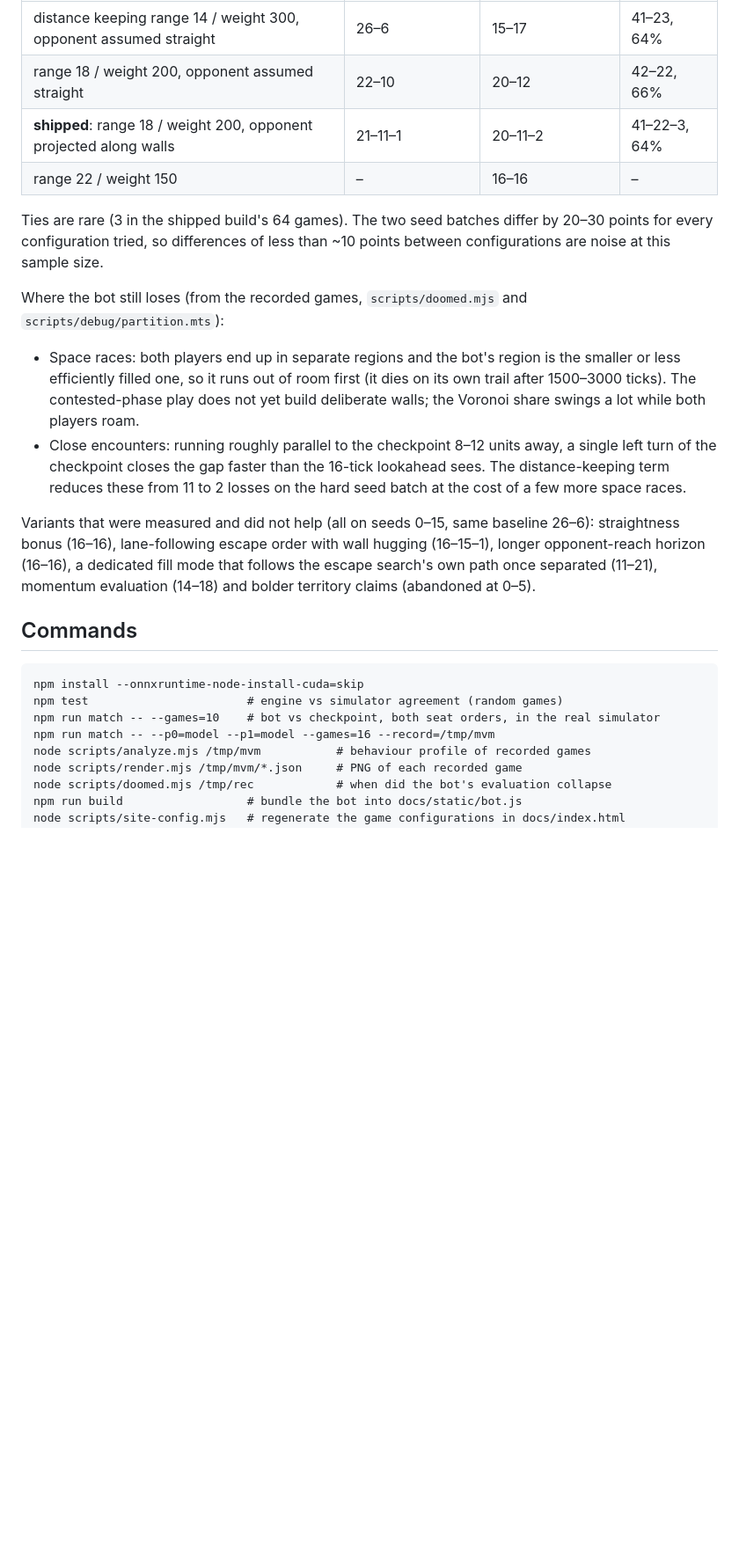
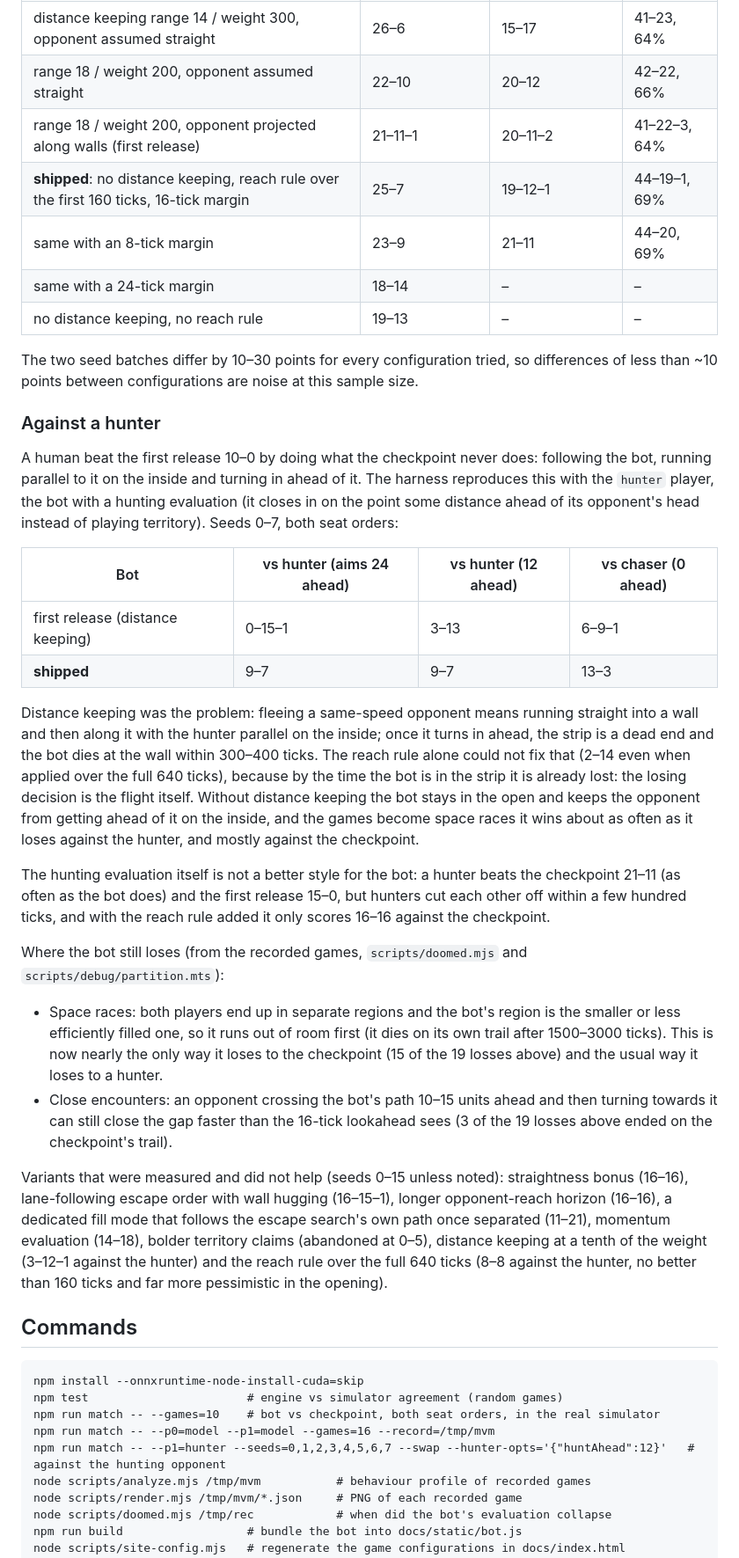
Before and after one commit to kathirmeyyappan/curvycook, a Markdown page: README.md, the part around one of its changes. Shown at 88% size. GitHub-like rendering; blank space fills up the shorter version.

Commit message:
Document the hunter results and the reach rule in the README
Co-Authored-By: Claude Fable 5.1 <noreply@anthropic.com>
Claude-Session: https://claude.ai/code/session_01SFdLUNkdNmwt5diN8QDLuB

```diff
--- a/README.md
+++ b/README.md
@@ -108,31 +111,66 @@ checkpoint, both seat orders per seed, deterministic (greedy) checkpoint play.
 | --- | --- | --- | --- |
 | distance keeping range 14 / weight 300, opponent assumed straight | 26–6 | 15–17 | 41–23, 64% |
 | range 18 / weight 200, opponent assumed straight | 22–10 | 20–12 | 42–22, 66% |
-| **shipped**: range 18 / weight 200, opponent projected along walls | 21–11–1 | 20–11–2 | 41–22–3, 64% |
-| range 22 / weight 150 | – | 16–16 | – |
+| range 18 / weight 200, opponent projected along walls (first release) | 21–11–1 | 20–11–2 | 41–22–3, 64% |
+| **shipped**: no distance keeping, reach rule over the first 160 ticks, 16-tick margin | 25–7 | 19–12–1 | 44–19–1, 69% |
+| same with an 8-tick margin | 23–9 | 21–11 | 44–20, 69% |
+| same with a 24-tick margin | 18–14 | – | – |
+| no distance keeping, no reach rule | 19–13 | – | – |
 
-Ties are rare (3 in the shipped build's 64 games). The two seed batches differ by 20–30 points for every
-configuration tried, so differences of less than ~10 points between
-configurations are noise at this sample size.
+The two seed batches differ by 10–30 points for every configuration tried,
+so differences of less than ~10 points between configurations are noise at
+this sample size.
+
+### Against a hunter
+
+A human beat the first release 10–0 by doing what the checkpoint never does:
+following the bot, running parallel to it on the inside and turning in ahead
+of it. The harness reproduces this with the `hunter` player, the bot with a
+hunting evaluation (it closes in on the point some distance ahead of its
+opponent's head instead of playing territory). Seeds 0–7, both seat orders:
+
+| Bot | vs hunter (aims 24 ahead) | vs hunter (12 ahead) | vs chaser (0 ahead) |
+| --- | --- | --- | --- |
+| first release (distance keeping) | 0–15–1 | 3–13 | 6–9–1 |
+| **shipped** | 9–7 | 9–7 | 13–3 |
+
+Distance keeping was the problem: fleeing a same-speed opponent means running
+straight into a wall and then along it with the hunter parallel on the
+inside; once it turns in ahead, the strip is a dead end and the bot dies at
+the wall within 300–400 ticks. The reach rule alone could not fix that (2–14
+even when applied over the full 640 ticks), because by the time the bot is
+in the strip it is already lost: the losing decision is the flight itself.
+Without distance keeping the bot stays in the open and keeps the opponent
+from getting ahead of it on the inside, and the games become space races it
+wins about as often as it loses against the hunter, and mostly against the
+checkpoint.
+
+The hunting evaluation itself is not a better style for the bot: a hunter
+beats the checkpoint 21–11 (as often as the bot does) and the first release
+15–0, but hunters cut each other off within a few hundred ticks, and with
+the reach rule added it only scores 16–16 against the checkpoint.
 
 Where the bot still loses (from the recorded games, `scripts/doomed.mjs` and
 `scripts/debug/partition.mts`):
 
 - Space races: both players end up in separate regions and the bot's region
   is the smaller or less efficiently filled one, so it runs out of room first
-  (it dies on its own trail after 1500–3000 ticks). The contested-phase play
-  does not yet build deliberate walls; the Voronoi share swings a lot while
-  both players roam.
-- Close encounters: running roughly parallel to the checkpoint 8–12 units
-  away, a single left turn of the checkpoint closes the gap faster than the
-  16-tick lookahead sees. The distance-keeping term reduces these from 11 to 2
-  losses on the hard seed batch at the cost of a few more space races.
+  (it dies on its own trail after 1500–3000 ticks). This is now nearly the
+  only way it loses to the checkpoint (15 of the 19 losses above) and the
+  usual way it loses to a hunter.
+- Close encounters: an opponent crossing the bot's path 10–15 units ahead
+  and then turning towards it can still close the gap faster than the
+  16-tick lookahead sees (3 of the 19 losses above ended on the checkpoint's
+  trail).
 
-Variants that were measured and did not help (all on seeds 0–15, same
-baseline 26–6): straightness bonus (16–16), lane-following escape order with
-wall hugging (16–15–1), longer opponent-reach horizon (16–16), a dedicated
-fill mode that follows the escape search's own path once separated (11–21),
-momentum evaluation (14–18) and bolder territory claims (abandoned at 0–5).
+Variants that were measured and did not help (seeds 0–15 unless noted):
+straightness bonus (16–16), lane-following escape order with wall hugging
+(16–15–1), longer opponent-reach horizon (16–16), a dedicated fill mode that
+follows the escape search's own path once separated (11–21), momentum
+evaluation (14–18), bolder territory claims (abandoned at 0–5), distance
+keeping at a tenth of the weight (3–12–1 against the hunter) and the reach
+rule over the full 640 ticks (8–8 against the hunter, no better than 160
+ticks and far more pessimistic in the opening).
 
 ## Commands
 
@@ -141,6 +179,7 @@ npm install --onnxruntime-node-install-cuda=skip
 npm test                       # engine vs simulator agreement (random games)
 npm run match -- --games=10    # bot vs checkpoint, both seat orders, in the real simulator
 npm run match -- --p0=model --p1=model --games=16 --record=/tmp/mvm
+npm run match -- --p1=hunter --seeds=0,1,2,3,4,5,6,7 --swap --hunter-opts='{"huntAhead":12}'   # against the hunting opponent
 node scripts/analyze.mjs /tmp/mvm           # behaviour profile of recorded games
 node scripts/render.mjs /tmp/mvm/*.json     # PNG of each recorded game
 node scripts/doomed.mjs /tmp/rec            # when did the bot's evaluation collapse
```
Also changed, not shown: other parts of README.md (+9 -6 lines).
